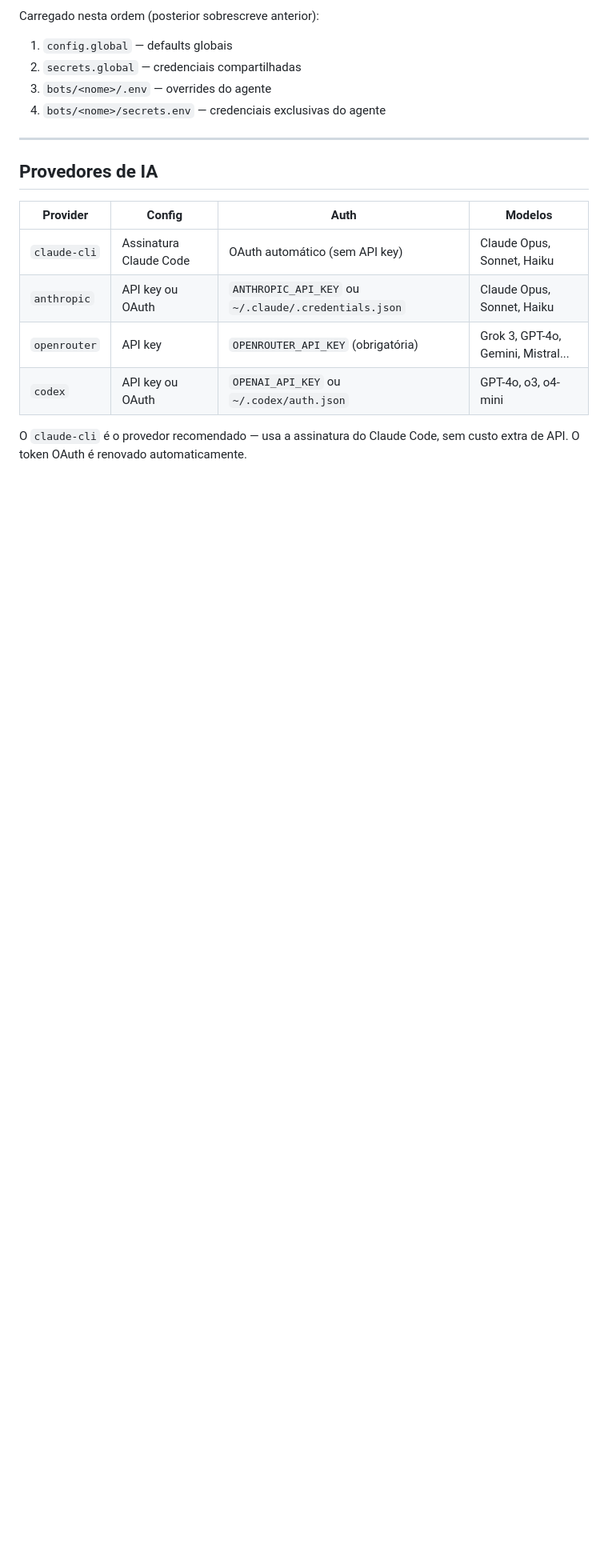
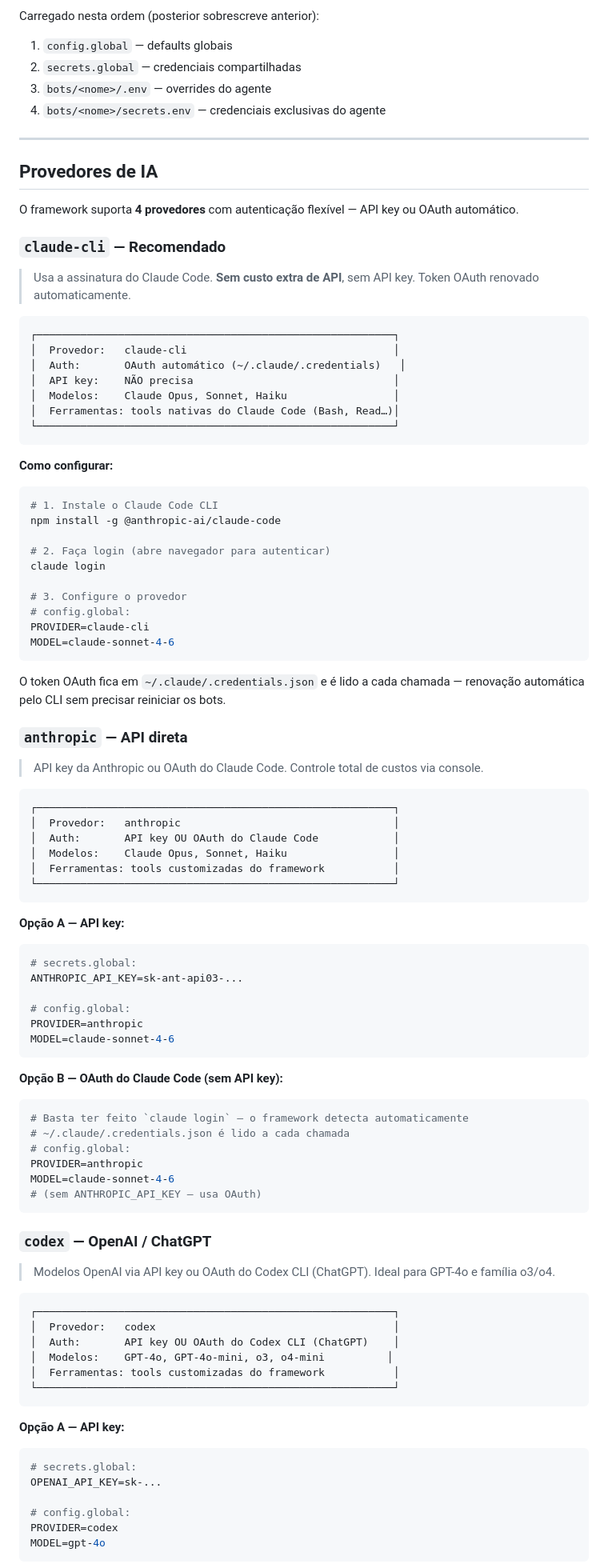
Before and after one commit to alozs/smb-claw, a Markdown page: README.md, the part around one of its changes. Shown at 80% size. GitHub-like rendering; blank space fills up the shorter version.

Commit message:
docs: expand providers section with OAuth setup guides and visual formatting
Detail all 4 providers (claude-cli, anthropic, codex, openrouter) with
visual cards, step-by-step OAuth setup instructions, API key vs OAuth
options, and authentication summary table.

Co-Authored-By: Claude Opus 4.6 <noreply@anthropic.com>

````diff
--- a/README.md
+++ b/README.md
@@ -172,11 +172,91 @@ Carregado nesta ordem (posterior sobrescreve anterior):
 
 ## Provedores de IA
 
-| Provider | Config | Auth | Modelos |
-|---|---|---|---|
-| `claude-cli` | Assinatura Claude Code | OAuth automático (sem API key) | Claude Opus, Sonnet, Haiku |
-| `anthropic` | API key ou OAuth | `ANTHROPIC_API_KEY` ou `~/.claude/.credentials.json` | Claude Opus, Sonnet, Haiku |
-| `openrouter` | API key | `OPENROUTER_API_KEY` (obrigatória) | Grok 3, GPT-4o, Gemini, Mistral... |
-| `codex` | API key ou OAuth | `OPENAI_API_KEY` ou `~/.codex/auth.json` | GPT-4o, o3, o4-mini |
+O framework suporta **4 provedores** com autenticação flexível — API key ou OAuth automático.
 
-O `claude-cli` é o provedor recomendado — usa a assinatura do Claude Code, sem custo extra de API. O token OAuth é renovado automaticamente.
+### `claude-cli` — Recomendado
+
+> Usa a assinatura do Claude Code. **Sem custo extra de API**, sem API key. Token OAuth renovado automaticamente.
+
+```
+┌─────────────────────────────────────────────────────────┐
+│  Provedor:   claude-cli                                 │
+│  Auth:       OAuth automático (~/.claude/.credentials)   │
+│  API key:    NÃO precisa                                │
+│  Modelos:    Claude Opus, Sonnet, Haiku                 │
+│  Ferramentas: tools nativas do Claude Code (Bash, Read…)│
+└─────────────────────────────────────────────────────────┘
+```
+
+**Como configurar:**
+```bash
+# 1. Instale o Claude Code CLI
+npm install -g @anthropic-ai/claude-code
+
+# 2. Faça login (abre navegador para autenticar)
+claude login
+
+# 3. Configure o provedor
+# config.global:
+PROVIDER=claude-cli
+MODEL=claude-sonnet-4-6
+```
+
+O token OAuth fica em `~/.claude/.credentials.json` e é lido a cada chamada — renovação automática pelo CLI sem precisar reiniciar os bots.
+
+### `anthropic` — API direta
+
+> API key da Anthropic ou OAuth do Claude Code. Controle total de custos via console.
+
+```
+┌─────────────────────────────────────────────────────────┐
+│  Provedor:   anthropic                                  │
+│  Auth:       API key OU OAuth do Claude Code            │
+│  Modelos:    Claude Opus, Sonnet, Haiku                 │
+│  Ferramentas: tools customizadas do framework           │
+└─────────────────────────────────────────────────────────┘
+```
+
+**Opção A — API key:**
+```bash
+# secrets.global:
+ANTHROPIC_API_KEY=sk-ant-api03-...
+
+# config.global:
+PROVIDER=anthropic
+MODEL=claude-sonnet-4-6
+```
+
+**Opção B — OAuth do Claude Code (sem API key):**
+```bash
+# Basta ter feito `claude login` — o framework detecta automaticamente
+# ~/.claude/.credentials.json é lido a cada chamada
+# config.global:
+PROVIDER=anthropic
+MODEL=claude-sonnet-4-6
+# (sem ANTHROPIC_API_KEY — usa OAuth)
+```
+
+### `codex` — OpenAI / ChatGPT
+
+> Modelos OpenAI via API key ou OAuth do Codex CLI (ChatGPT). Ideal para GPT-4o e família o3/o4.
+
+```
+┌─────────────────────────────────────────────────────────┐
+│  Provedor:   codex                                      │
+│  Auth:       API key OU OAuth do Codex CLI (ChatGPT)    │
+│  Modelos:    GPT-4o, GPT-4o-mini, o3, o4-mini          │
+│  Ferramentas: tools customizadas do framework           │
+└─────────────────────────────────────────────────────────┘
+```
+
+**Opção A — API key:**
+```bash
+# secrets.global:
+OPENAI_API_KEY=sk-...
+
+# config.global:
+PROVIDER=codex
+MODEL=gpt-4o
+```
+
````
Also changed, not shown: other parts of README.md (+56 -1 lines).
